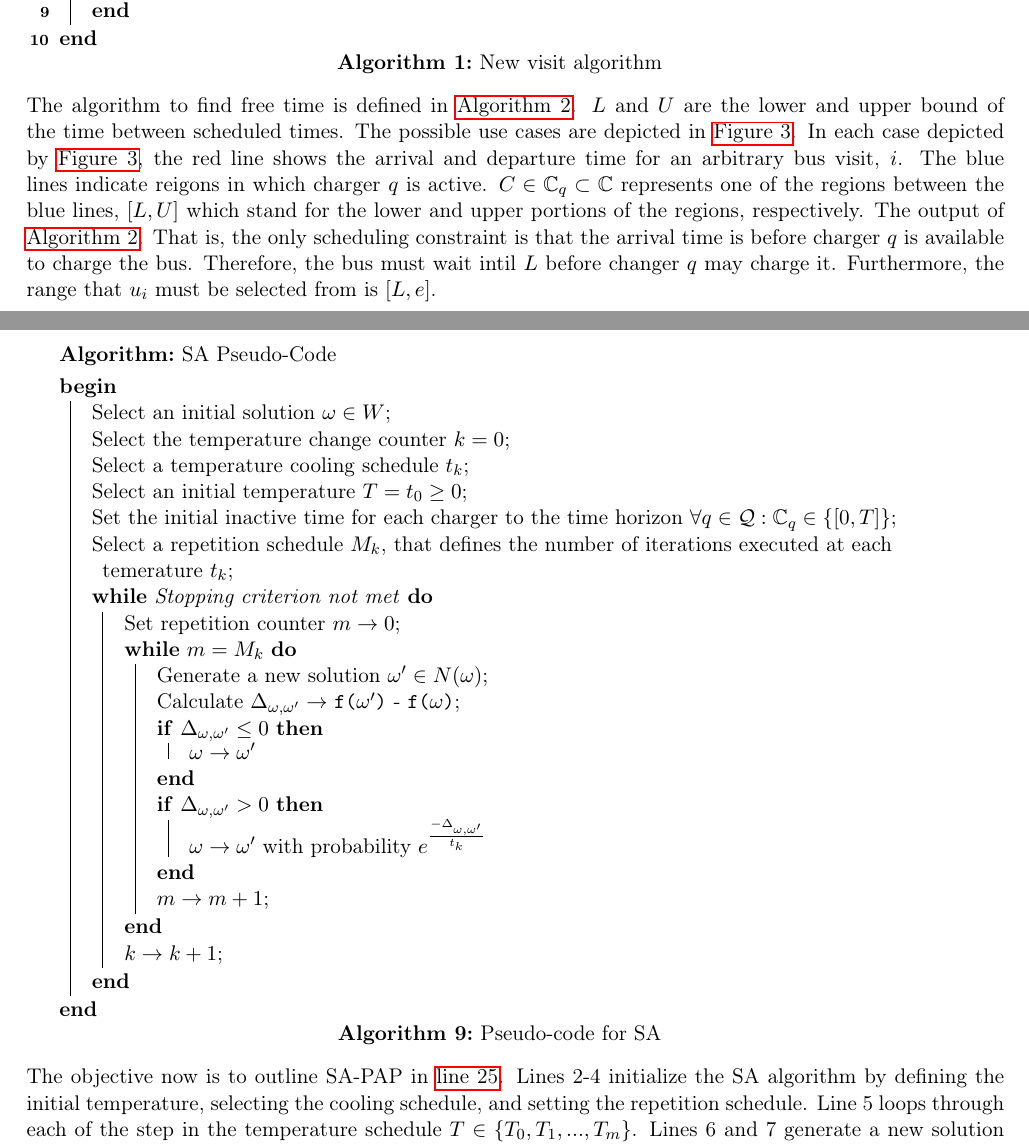
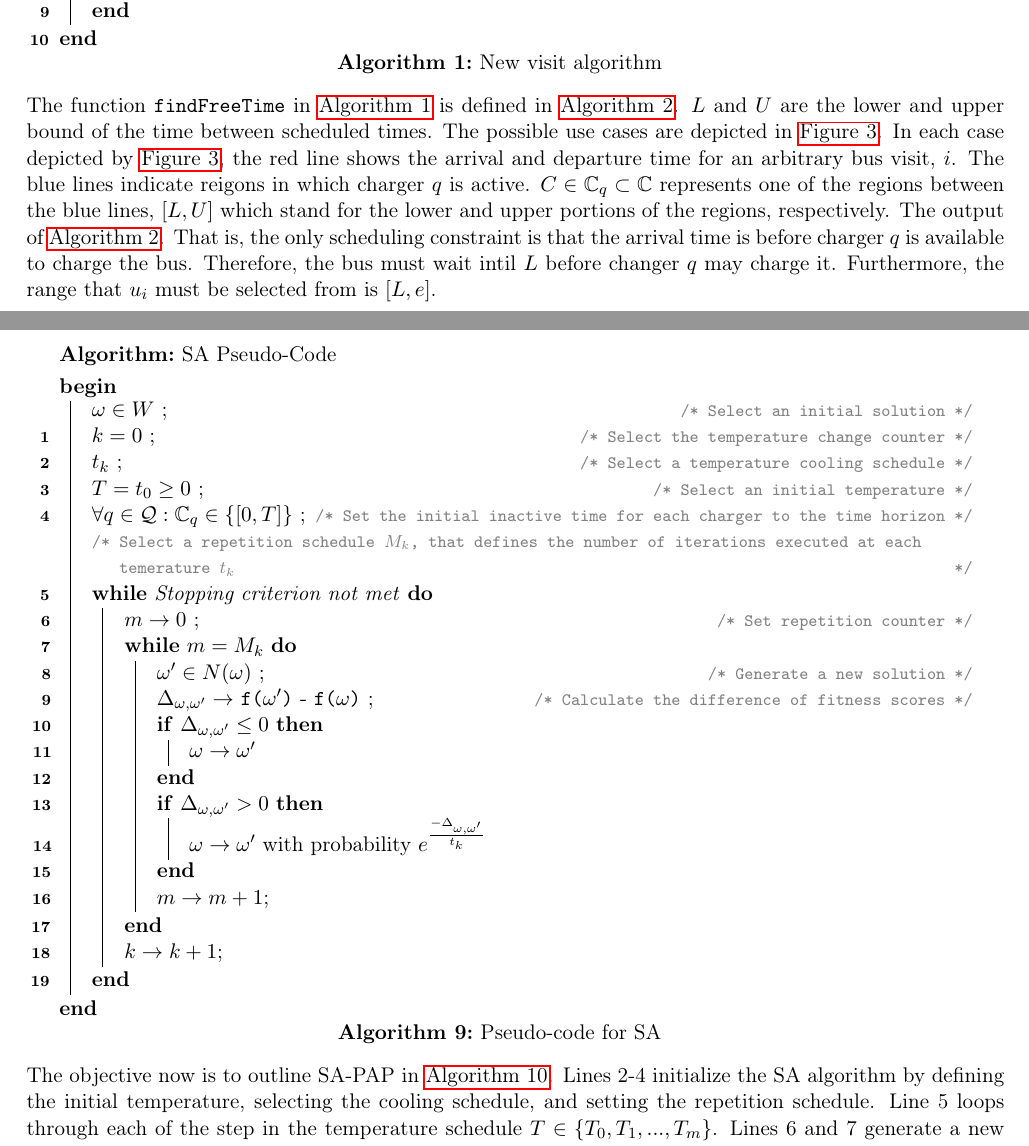
Before and after one commit to alexb7711/sa-pap-paper, a LaTeX document (main.tex): two parts of pages 11 and 16 of 18, joined at a grey line, cut so that both start at the same text. Compiled offline with pdfLaTeX.

Commit message:
Algorithms are referenced correctly

```diff
--- a/main.tex
+++ b/main.tex
@@ -682,7 +682,7 @@ randomly with a uniform distribution from the set \(\{\cdot\}\). Line 6 verifies
 and returns a random charging time, \([u_i, d_i]\), if it is. Line 7 returns the new visit.
 
 \begin{algorithm}[H]
-\caption{New visit algorithm}
+\caption{New visit algorithm} \label{alg:new-visit}
     \LinesNumbered
     \TitleOfAlgo{New Visit}
     \KwIn{($\Sol$)}
@@ -710,13 +709,13 @@ and returns a random charging time, \([u_i, d_i]\), if it is. Line 7 returns the
 \end{algorithm}
 
-The algorithm to find free time is defined in \ref{alg:find-free-time}. \(L\) and \(U\) are the lower and upper bound of the time
-between scheduled times. The possible use cases are depicted in \ref{fig:find-free}. In each case depicted by \ref{fig:find-free},
-the red line shows the arrival and departure time for an arbitrary bus visit, \(i\). The blue lines indicate reigons in
-which charger \(q\) is active. \(C \in \C_q \subset \C\) represents one of the regions between the blue lines, \([L, U]\) which stand
-for the lower and upper portions of the regions, respectively. The output of \ref{alg:find-free-time}. That is, the only
-scheduling constraint is that the arrival time is before charger \(q\) is available to charge the bus. Therefore, the bus
-must wait intil \(L\) before changer \(q\) may charge it. Furthermore, the range that \(u_i\) must be selected from is
-\([L,e]\).
+The function \texttt{findFreeTime} in \ref{alg:new-visit} is defined in \ref{alg:find-free-time}. \(L\) and \(U\) are the lower
+and upper bound of the time between scheduled times. The possible use cases are depicted in \ref{fig:find-free}. In each case
+depicted by \ref{fig:find-free}, the red line shows the arrival and departure time for an arbitrary bus visit, \(i\). The blue
+lines indicate reigons in which charger \(q\) is active. \(C \in \C_q \subset \C\) represents one of the regions between the blue
+lines, \([L, U]\) which stand for the lower and upper portions of the regions, respectively. The output of
+\ref{alg:find-free-time}. That is, the only scheduling constraint is that the arrival time is before charger \(q\) is
+available to charge the bus. Therefore, the bus must wait intil \(L\) before changer \(q\) may charge it. Furthermore, the
+range that \(u_i\) must be selected from is \([L,e]\).
 
 \begin{figure}
 \centering
@@ -1098,27 +1093,27 @@ better. Update \(\omega\) with \(\omega'\) with probability \(e^{\frac{-\Delta_{
 current solution. This is repeated until the stopping criteria is met.
 
 \begin{algorithm}[H]
-\caption{Pseudo-code for SA}
+\caption{Pseudo-code for SA} \label{alg:sa-pseudo}
     \LinesNumbered
     \TitleOfAlgo{SA Pseudo-Code}
 
     \SetKwFunction{f}{f}
     \Begin
     {
-        Select an initial solution $\omega \in W$\;
-        Select the temperature change counter $k=0$\;
-        Select a temperature cooling schedule $t_k$\;
-        Select an initial temperature $T = t_0 \geq 0$\;
-        Set the initial inactive time for each charger to the time horizon $\forall q \in \Qset : \C_q \in \{[0,T]\}$\;
-        Select a repetition schedule $M_k$, that defines the number of iterations executed at each temerature $t_k$\;
+        $\omega \in W$ \tcc*{Select an initial solution}
+        $k=0$ \tcc*{Select the temperature change counter}
+        $t_k$ \tcc*{Select a temperature cooling schedule}
+        $T = t_0 \geq 0$ \tcc*{Select an initial temperature}
+        $\forall q \in \Qset : \C_q \in \{[0,T]\}$ \tcc*{Set the initial inactive time for each charger to the time horizon}
+        \tcc{Select a repetition schedule $M_k$, that defines the number of iterations executed at each temerature $t_k$}
 
         \While{Stopping criterion not met}
         {
-            Set repetition counter $m \rightarrow 0$\;
+            $m \rightarrow 0$ \tcc*{Set repetition counter}
             \While{$m = M_k$}
             {
-                Generate a new solution $\omega' \in N(\omega)$\;
-                Calculate $\Delta_{\omega,\omega'} \rightarrow$ \f{$\omega'$} - \f{$\omega$}\;
+                $\omega' \in N(\omega)$ \tcc*{Generate a new solution}
+                $\Delta_{\omega,\omega'} \rightarrow$ \f{$\omega'$} - \f{$\omega$} \tcc*{Calculate the difference of fitness scores}
                 \If{$\Delta_{\omega , \omega'} \le 0$}{$\omega \rightarrow \omega'$}
                 \If{$\Delta_{\omega , \omega'} > 0$}{$\omega \rightarrow \omega'$ with probability $e^{\frac{-\Delta_{\omega , \omega'}}{t_k}}$}
                 $m \rightarrow m+1$\;
```
Also changed, not shown: main.tex (59 more changed lines), 2 other files.
